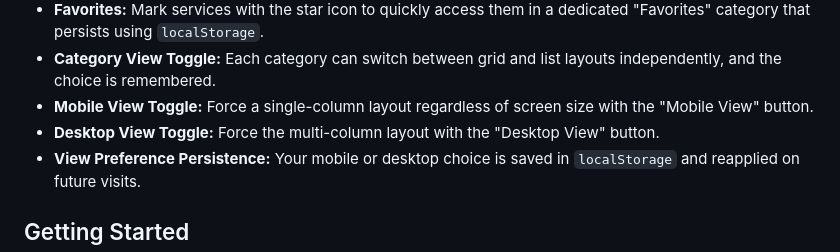
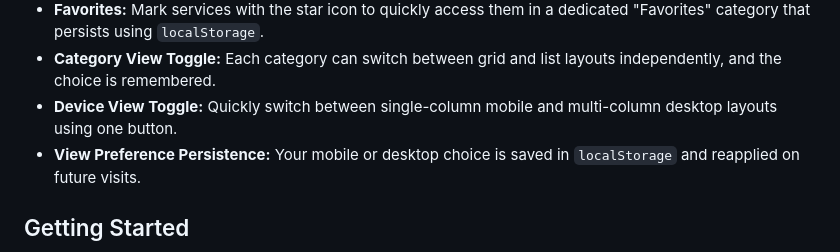
Before and after one commit to NathanNeurotic/AI, a Markdown page: README.md, the part around the change. GitHub-like rendering.

Commit message:
docs: describe device view toggle

```diff
--- a/README.md
+++ b/README.md
@@ -23,8 +23,7 @@ The AI Services Dashboard is a static webpage designed to provide a curated list
 *   **Alphabetical Sorting:** Categories and services are automatically sorted alphabetically when `script.js` dynamically loads `services.json`.
 *   **Favorites:** Mark services with the star icon to quickly access them in a dedicated "Favorites" category that persists using `localStorage`.
 *   **Category View Toggle:** Each category can switch between grid and list layouts independently, and the choice is remembered.
-*   **Mobile View Toggle:** Force a single-column layout regardless of screen size with the "Mobile View" button.
-*   **Desktop View Toggle:** Force the multi-column layout with the "Desktop View" button.
+*   **Device View Toggle:** Quickly switch between single-column mobile and multi-column desktop layouts using one button.
 *   **View Preference Persistence:** Your mobile or desktop choice is saved in `localStorage` and reapplied on future visits.
 
 ## Getting Started
```
